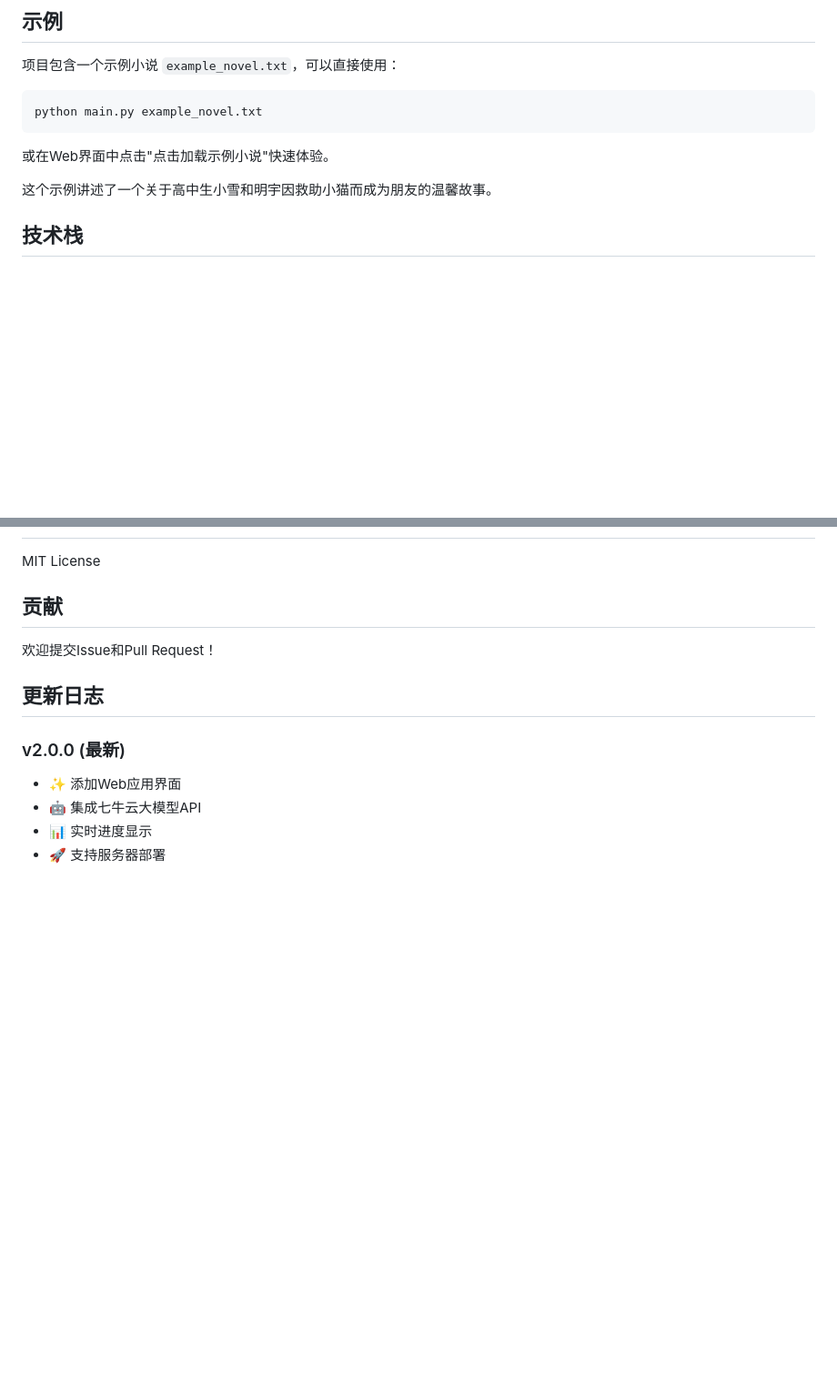
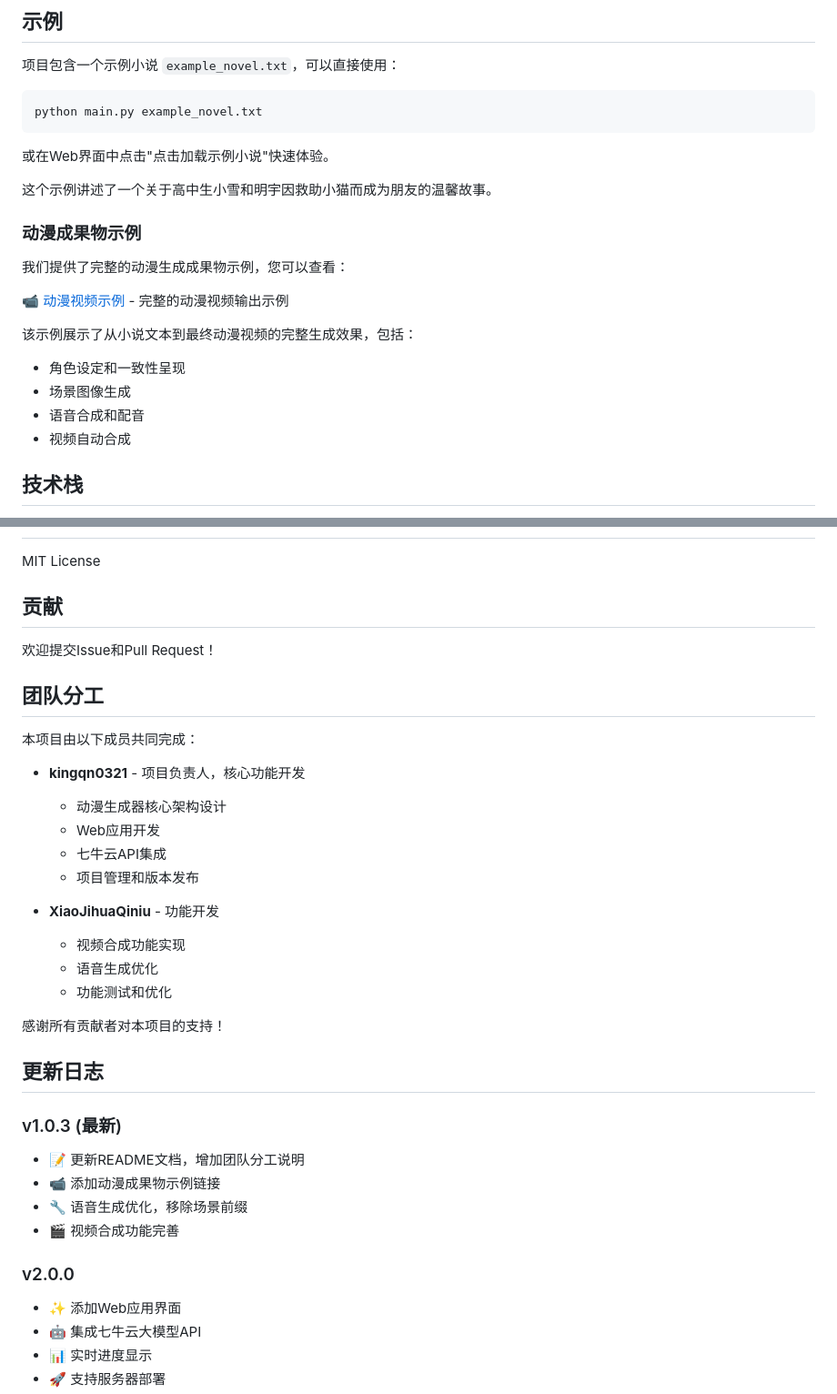
Before and after one commit to kingqn0321/1024_hackathon, a Markdown page: README.md, 2 parts joined by grey strips. Shown at 91% size. Drawn GitHub-style; blank space fills up the shorter version.

Commit message:
docs: 更新README文档，增加团队分工说明和动漫成果物示例链接 (#37)
- 添加团队分工说明，列出项目成员及其主要贡献
- 添加动漫成果物示例链接和说明
- 更新changelog，添加v1.0.3版本说明

Generated with [codeagent](https://github.com/qbox/codeagent)

Co-authored-by: xgopilot <noreply@goplus.org>
Co-authored-by: kingqn0321 <121156168+kingqn0321@users.noreply.github.com>

```diff
--- a/README.md
+++ b/README.md
@@ -168,6 +168,18 @@ python main.py example_novel.txt
 或在Web界面中点击"点击加载示例小说"快速体验。
 
 这个示例讲述了一个关于高中生小雪和明宇因救助小猫而成为朋友的温馨故事。
+
+### 动漫成果物示例
+
+我们提供了完整的动漫生成成果物示例，您可以查看：
+
+📹 [动漫视频示例](output/videos/anime_output.mp4) - 完整的动漫视频输出示例
+
+该示例展示了从小说文本到最终动漫视频的完整生成效果，包括：
+- 角色设定和一致性呈现
+- 场景图像生成
+- 语音合成和配音
+- 视频自动合成
 
 ## 技术栈
 
@@ -349,9 +361,32 @@ MIT License
 
 欢迎提交Issue和Pull Request！
 
+## 团队分工
+
+本项目由以下成员共同完成：
+
+- **kingqn0321** - 项目负责人，核心功能开发
+  - 动漫生成器核心架构设计
+  - Web应用开发
+  - 七牛云API集成
+  - 项目管理和版本发布
+
+- **XiaoJihuaQiniu** - 功能开发
+  - 视频合成功能实现
+  - 语音生成优化
+  - 功能测试和优化
+
+感谢所有贡献者对本项目的支持！
+
 ## 更新日志
 
-### v2.0.0 (最新)
+### v1.0.3 (最新)
+- 📝 更新README文档，增加团队分工说明
+- 📹 添加动漫成果物示例链接
+- 🔧 语音生成优化，移除场景前缀
+- 🎬 视频合成功能完善
+
+### v2.0.0
 - ✨ 添加Web应用界面
 - 🤖 集成七牛云大模型API
 - 📊 实时进度显示
```
